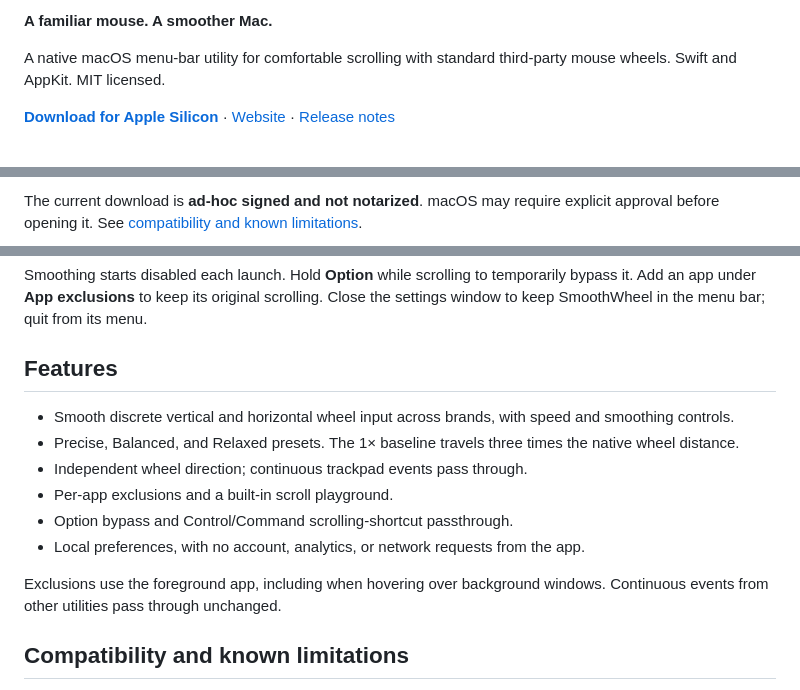
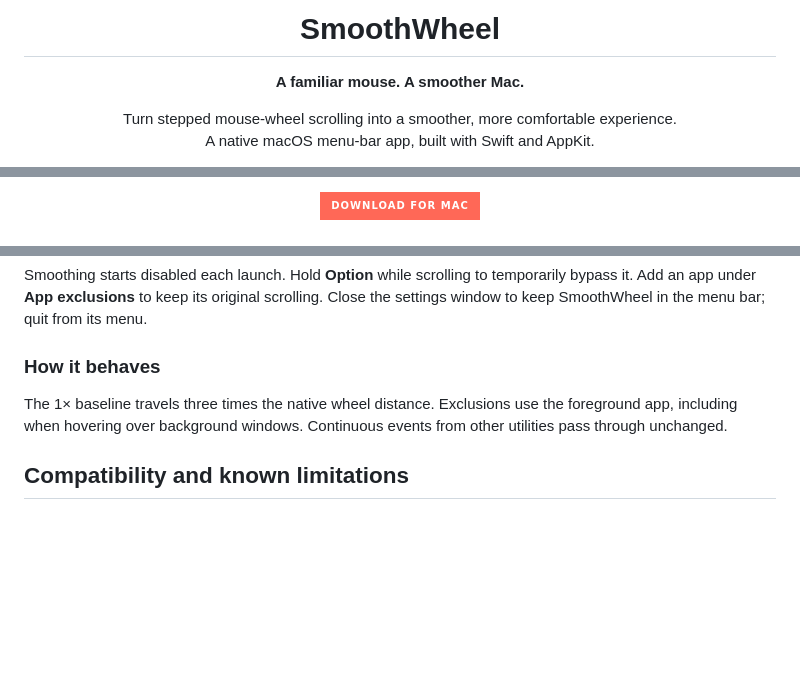
Before and after one commit to AntonMazur/SmoothWheel, a Markdown page: README.md, 3 parts joined by grey strips. Rendered like a GitHub page; badges without logos; blank space fills up the shorter version.

Commit message:
Polish README with app branding and screenshot gallery

```diff
--- a/README.md
+++ b/README.md
@@ -2,7 +6,10 @@
 
-**A familiar mouse. A smoother Mac.**
+<h1 align="center">SmoothWheel</h1>
 
-A native macOS menu-bar utility for comfortable scrolling with standard third-party mouse wheels. Swift and AppKit. MIT licensed.
+<p align="center"><strong>A familiar mouse. A smoother Mac.</strong></p>
 
-**[Download for Apple Silicon](https://github.com/AntonMazur/SmoothWheel/releases/latest/download/SmoothWheel.zip)** · [Website](https://smoothwheel.vercel.app) · [Release notes](CHANGELOG.md)
+<p align="center">
+  Turn stepped mouse-wheel scrolling into a smoother, more comfortable experience.<br />
+  A native macOS menu-bar app, built with Swift and AppKit.
+</p>
 
@@ -10,3 +22,5 @@ macOS 13 or later · Free and open source · Accessibility permission required
 
-The current download is **ad-hoc signed and not notarized**. macOS may require explicit approval before opening it. See [compatibility and known limitations](#compatibility-and-known-limitations).
+<p align="center">
+  <a href="https://github.com/AntonMazur/SmoothWheel/releases/latest/download/SmoothWheel.zip"><img src="https://img.shields.io/badge/Download%20for%20Mac-FF6857?style=for-the-badge&amp;logo=apple&amp;logoColor=white" alt="Download SmoothWheel for Mac — Apple Silicon" /></a>
+</p>
 
@@ -23,16 +71,9 @@ The current download is **ad-hoc signed and not notarized**. macOS may require e
 
 Smoothing starts disabled each launch. Hold **Option** while scrolling to temporarily bypass it. Add an app under **App exclusions** to keep its original scrolling. Close the settings window to keep SmoothWheel in the menu bar; quit from its menu.
 
-## Features
+### How it behaves
 
-- Smooth discrete vertical and horizontal wheel input across brands, with speed and smoothing controls.
-- Precise, Balanced, and Relaxed presets. The 1× baseline travels three times the native wheel distance.
-- Independent wheel direction; continuous trackpad events pass through.
-- Per-app exclusions and a built-in scroll playground.
-- Option bypass and Control/Command scrolling-shortcut passthrough.
-- Local preferences, with no account, analytics, or network requests from the app.
-
-Exclusions use the foreground app, including when hovering over background windows. Continuous events from other utilities pass through unchanged.
+The 1× baseline travels three times the native wheel distance. Exclusions use the foreground app, including when hovering over background windows. Continuous events from other utilities pass through unchanged.
 
 ## Compatibility and known limitations
 
```
Also changed, not shown: other parts of README.md (+48 -5 lines), docs/assets/app-icon.png (added).
